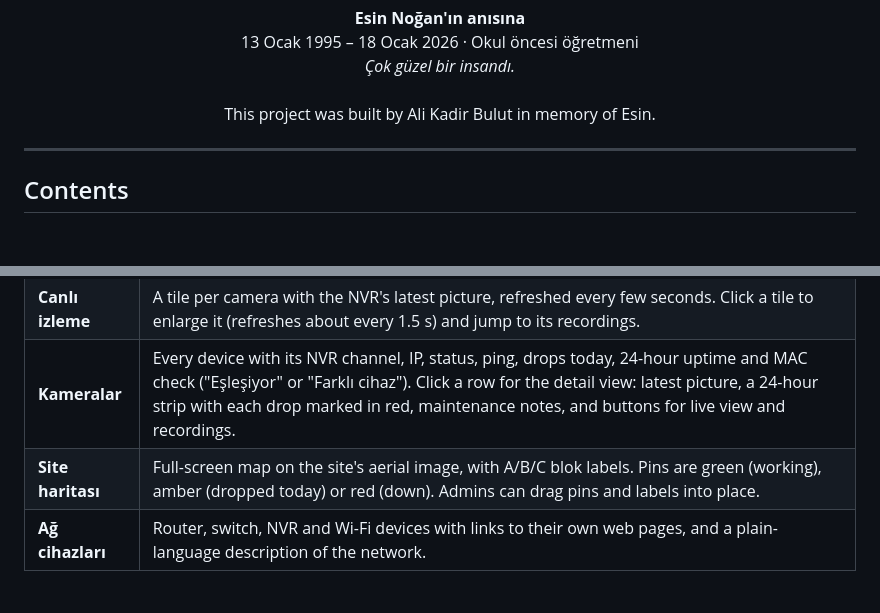
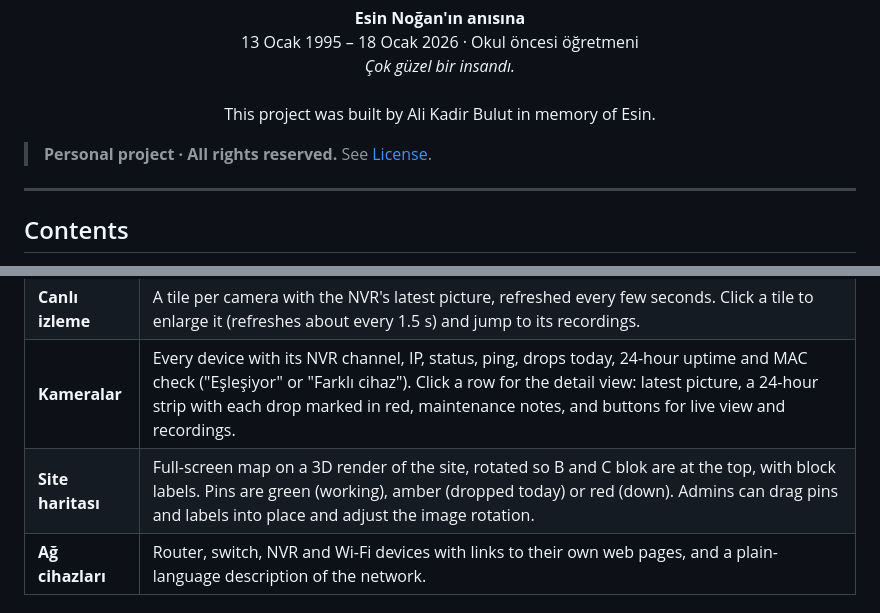
Before and after one commit to alikadirbulut/Adalya_Proje, a Markdown page: README.md, 2 parts joined by grey strips. Drawn GitHub-style; blank space fills up the shorter version.

```diff
--- a/README.md
+++ b/README.md
@@ -13,6 +13,8 @@ Live view, recordings, drop history, logs, exports, maintenance notes and a site
   <i>Çok güzel bir insandı.</i><br><br>
   This project was built by Ali Kadir Bulut in memory of Esin.
 </p>
+
+> **Personal project · All rights reserved.** See [License](#license).
 
 ---
 
@@ -82,7 +86,7 @@ The menu on the left is grouped into four sections.
 | **Genel bakış** | Cameras online, drops today, devices down, network devices, NVR disk. Mini map, list of devices that need attention, recent drops, shortcuts for "something happened". |
 | **Canlı izleme** | A tile per camera with the NVR's latest picture, refreshed every few seconds. Click a tile to enlarge it (refreshes about every 1.5 s) and jump to its recordings. |
 | **Kameralar** | Every device with its NVR channel, IP, status, ping, drops today, 24-hour uptime and MAC check ("Eşleşiyor" or "Farklı cihaz"). Click a row for the detail view: latest picture, a 24-hour strip with each drop marked in red, maintenance notes, and buttons for live view and recordings. |
-| **Site haritası** | Full-screen map on the site's aerial image, with A/B/C blok labels. Pins are green (working), amber (dropped today) or red (down). Admins can drag pins and labels into place. |
+| **Site haritası** | Full-screen map on a 3D render of the site, rotated so B and C blok are at the top, with block labels. Pins are green (working), amber (dropped today) or red (down). Admins can drag pins and labels into place and adjust the image rotation. |
 | **Ağ cihazları** | Router, switch, NVR and Wi-Fi devices with links to their own web pages, and a plain-language description of the network. |
 
 ### Kayıt ve kanıt (recordings and evidence)
```
Also changed, not shown: other parts of README.md (+30 -10 lines), NEXT-PROMPT.md (added, +103 -0 lines), ON-SITE-CHECKLIST.md (added, +199 -0 lines), docs/google-aerial.png (renamed from site-plan.png), docs/screenshots/genel-bakis.jpg, docs/screenshots/site-haritasi.jpg, 6 other files.
